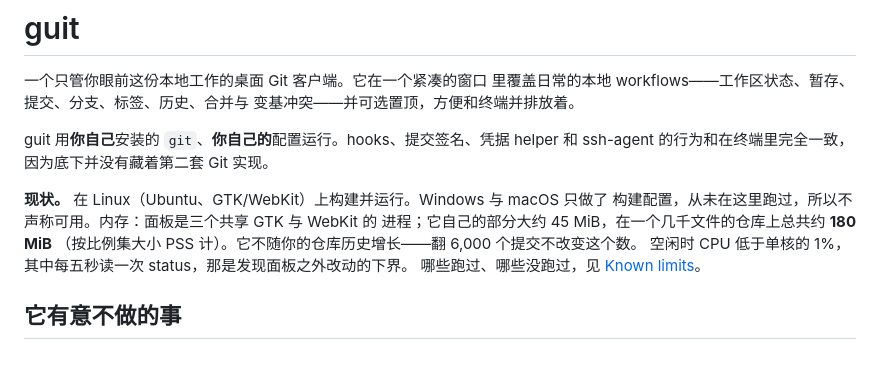
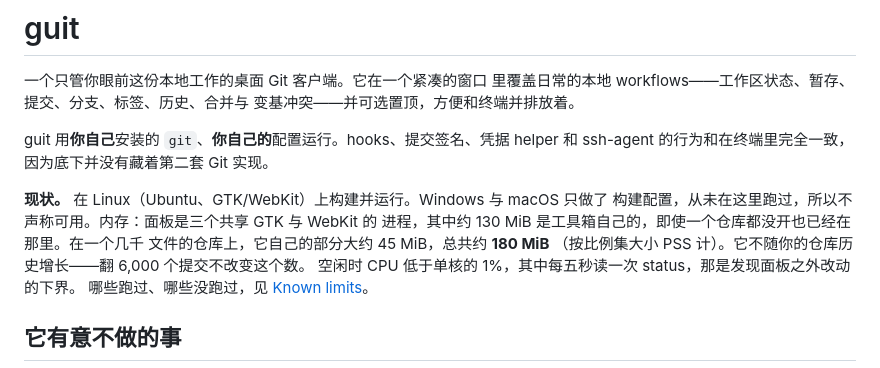
Before and after one commit to player-Muteki/guit, a Markdown page: README-zh.md, the part around the change. GitHub-like rendering.

```diff
--- a/README-zh.md
+++ b/README-zh.md
@@ -10,7 +10,8 @@ helper 和 ssh-agent 的行为和在终端里完全一致，因为底下并没
 
 **现状。** 在 Linux（Ubuntu、GTK/WebKit）上构建并运行。Windows 与 macOS 只做了
 构建配置，从未在这里跑过，所以不声称可用。内存：面板是三个共享 GTK 与 WebKit 的
-进程；它自己的部分大约 45 MiB，在一个几千文件的仓库上总共约 **180 MiB**
+进程，其中约 130 MiB 是工具箱自己的，即使一个仓库都没开也已经在那里。在一个几千
+文件的仓库上，它自己的部分大约 45 MiB，总共约 **180 MiB**
 （按比例集大小 PSS 计）。它不随你的仓库历史增长——翻 6,000 个提交不改变这个数。
 空闲时 CPU 低于单核的 1%，其中每五秒读一次 status，那是发现面板之外改动的下界。
 哪些跑过、哪些没跑过，见 [Known limits](README-en.md#requirements)。
```
Also changed, not shown: README-en.md (+5 -4 lines).
